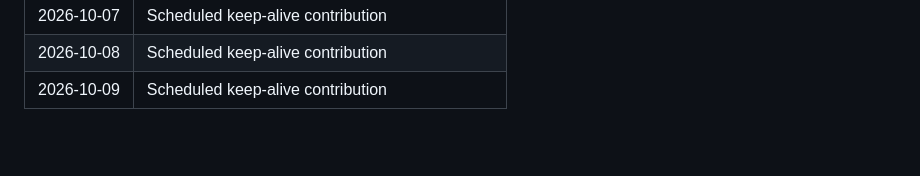
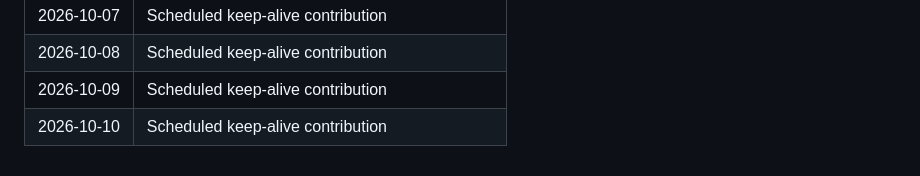
Before and after one commit to KRYPTON0078/realtime-deepfake-artifact-detector, a Markdown page: .github/activity-log.md, the part around the change. Rendered like a GitHub page; blank space fills up the shorter version.

Commit message:
Keep daily contribution streak active (2026-10-10).

```diff
--- a/.github/activity-log.md
+++ b/.github/activity-log.md
@@ -67,3 +67,4 @@ Tracks meaningful project activity for contribution continuity.
 | 2026-10-07 | Scheduled keep-alive contribution |
 | 2026-10-08 | Scheduled keep-alive contribution |
 | 2026-10-09 | Scheduled keep-alive contribution |
+| 2026-10-10 | Scheduled keep-alive contribution |
```
